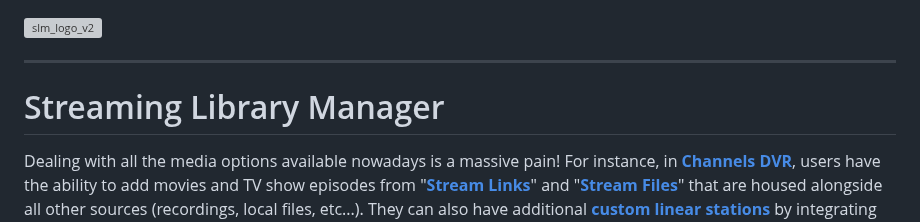
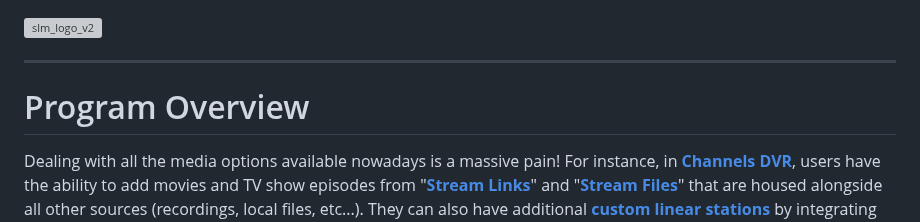
Before and after one commit to babsonnexus/stream-link-manager-for-channels, a Markdown page: README.md, the part around the change. Rendered like a GitHub page; grey boxes are pictures that could not be loaded.

```diff
--- a/README.md
+++ b/README.md
@@ -1,7 +1,7 @@
 ![slm_logo_v2](https://github.com/user-attachments/assets/caf56400-1523-4efa-b9be-7306942f9f06)
 
 ---
-# Streaming Library Manager
+# Program Overview
 Dealing with all the media options available nowadays is a massive pain! For instance, in <b>[Channels DVR](https://getchannels.com/)</b>, users have the ability to add movies and TV show episodes from "<b>[Stream Links](https://getchannels.com/docs/channels-dvr-server/how-to/stream-links/)</b>" and "<b>[Stream Files](https://getchannels.com/docs/channels-dvr-server/how-to/stream-files/)</b>" that are housed alongside all other sources (recordings, local files, etc...). They can also have additional <b>[custom linear stations](https://getchannels.com/custom-channels/)</b> by integrating streaming m3u playlists. And then there are even more ways to customize the experience! While these tools are powerful, they have limitations that often require a fair bit of maintenance and know-how. But what if we could make the whole process a little... easier?
 
 Making these tasks a seamless and simple experience is the purpose behind <b>Streaming Library Manager</b> and it's set of custom extensions. At this time, the available program options are:
```
